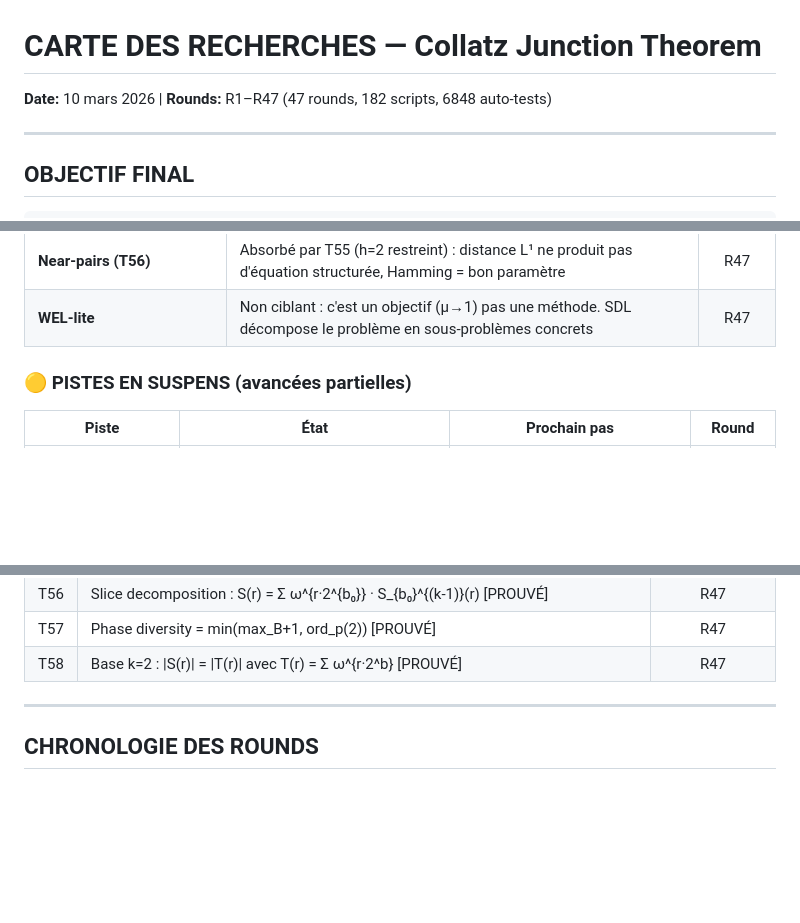
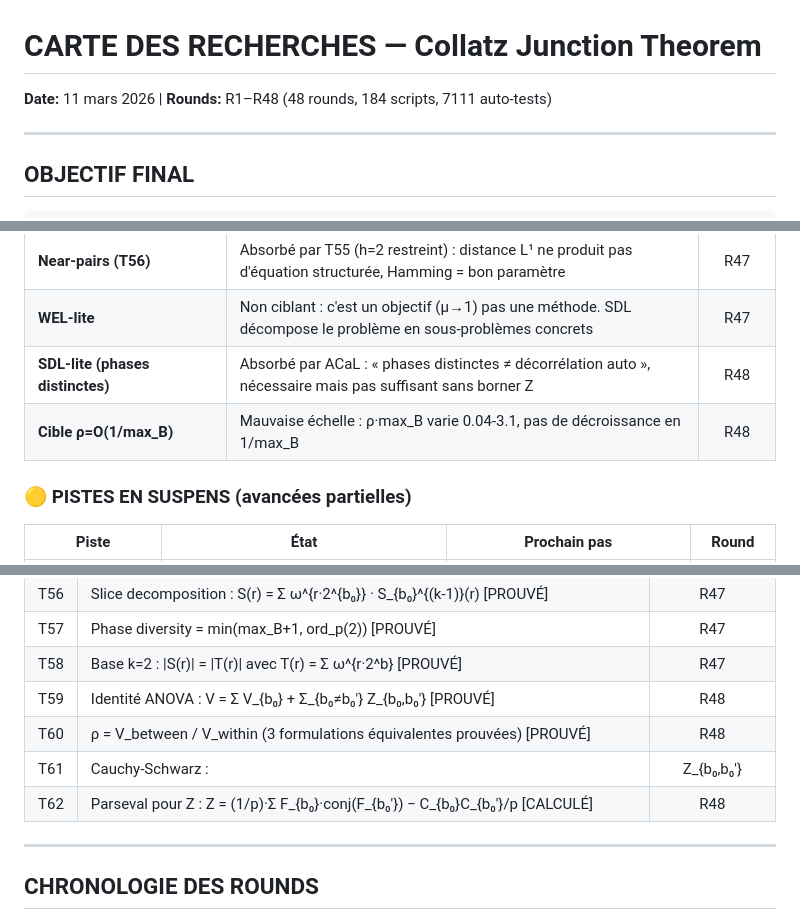
Before and after one commit to ericmerle3789/Collatz-Junction-Theorem, a Markdown page: RESEARCH_MAP.md, 3 parts joined by grey strips. Drawn GitHub-style; blank space fills up the shorter version.

```diff
--- a/RESEARCH_MAP.md
+++ b/RESEARCH_MAP.md
@@ -1,5 +1,5 @@
 # CARTE DES RECHERCHES — Collatz Junction Theorem
-**Date:** 10 mars 2026 | **Rounds:** R1–R47 (47 rounds, 182 scripts, 6848 auto-tests)
+**Date:** 11 mars 2026 | **Rounds:** R1–R48 (48 rounds, 184 scripts, 7111 auto-tests)
 
 ---
 
@@ -107,6 +107,8 @@
 | **Erdős-Turán pour MSL** | Strictement plus faible que ACL, circulaire pour borner μ−1 | R46 |
 | **Near-pairs (T56)** | Absorbé par T55 (h=2 restreint) : distance L¹ ne produit pas d'équation structurée, Hamming = bon paramètre | R47 |
 | **WEL-lite** | Non ciblant : c'est un objectif (μ→1) pas une méthode. SDL décompose le problème en sous-problèmes concrets | R47 |
+| **SDL-lite (phases distinctes)** | Absorbé par ACaL : « phases distinctes ≠ décorrélation auto », nécessaire mais pas suffisant sans borner Z | R48 |
+| **Cible ρ=O(1/max_B)** | Mauvaise échelle : ρ·max_B varie 0.04-3.1, pas de décroissance en 1/max_B | R48 |
 
 ### 🟡 PISTES EN SUSPENS (avancées partielles)
 
@@ -337,6 +353,10 @@
 | T56 | Slice decomposition : S(r) = Σ ω^{r·2^{b₀}} · S_{b₀}^{(k-1)}(r) [PROUVÉ] | R47 |
 | T57 | Phase diversity = min(max_B+1, ord_p(2)) [PROUVÉ] | R47 |
 | T58 | Base k=2 : \|S(r)\| = \|T(r)\| avec T(r) = Σ ω^{r·2^b} [PROUVÉ] | R47 |
+| T59 | Identité ANOVA : V = Σ V_{b₀} + Σ_{b₀≠b₀'} Z_{b₀,b₀'} [PROUVÉ] | R48 |
+| T60 | ρ = V_between / V_within (3 formulations équivalentes prouvées) [PROUVÉ] | R48 |
+| T61 | Cauchy-Schwarz : |Z_{b₀,b₀'}| ≤ √(V_{b₀}·V_{b₀'}) [PROUVÉ] | R48 |
+| T62 | Parseval pour Z : Z = (1/p)·Σ F_{b₀}·conj(F_{b₀'}) − C_{b₀}C_{b₀'}/p [CALCULÉ] | R48 |
 
 ---
 
```
Also changed, not shown: other parts of RESEARCH_MAP.md (+24 -9 lines).
